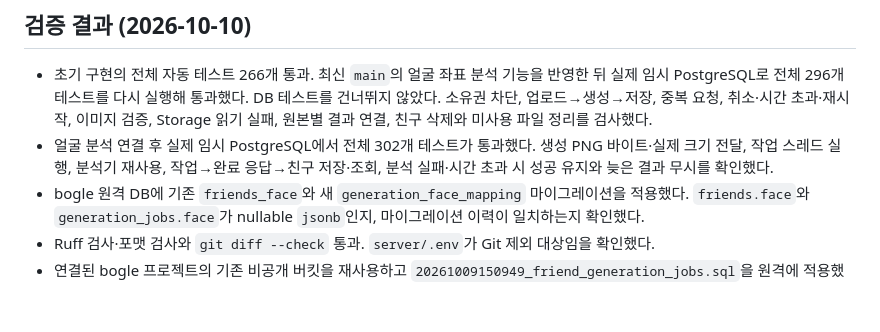
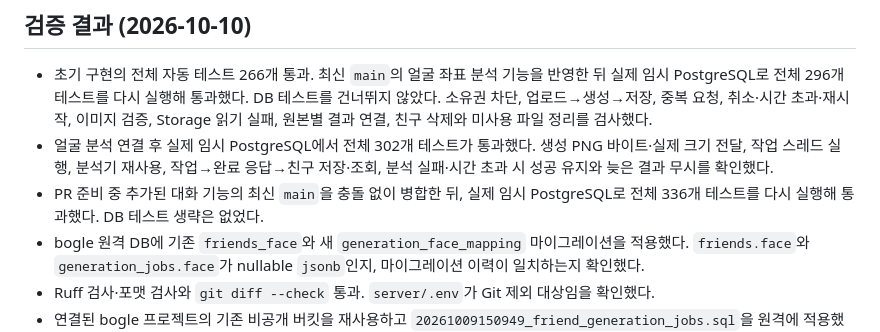
Before and after one commit to taektegi/bogle_Yeahsso, a Markdown page: docs/friend-creation-implementation.md, the part around the change. GitHub-like rendering; blank space fills up the shorter version.

Commit message:
최신 main 병합 후 전체 336개 테스트 결과 기록

```diff
--- a/docs/friend-creation-implementation.md
+++ b/docs/friend-creation-implementation.md
@@ -84,6 +84,8 @@ PNG·JPEG 입력에 각각 한 번 요청한다. 재시도 없이 결과를 검
 - 얼굴 분석 연결 후 실제 임시 PostgreSQL에서 전체 302개 테스트가 통과했다.
   생성 PNG 바이트·실제 크기 전달, 작업 스레드 실행, 분석기 재사용,
   작업→완료 응답→친구 저장·조회, 분석 실패·시간 초과 시 성공 유지와 늦은 결과 무시를 확인했다.
+- PR 준비 중 추가된 대화 기능의 최신 `main`을 충돌 없이 병합한 뒤,
+  실제 임시 PostgreSQL로 전체 336개 테스트를 다시 실행해 통과했다. DB 테스트 생략은 없었다.
 - bogle 원격 DB에 기존 `friends_face`와 새 `generation_face_mapping` 마이그레이션을 적용했다.
   `friends.face`와 `generation_jobs.face`가 nullable `jsonb`인지, 마이그레이션 이력이 일치하는지 확인했다.
 - Ruff 검사·포맷 검사와 `git diff --check` 통과. `server/.env`가 Git 제외 대상임을 확인했다.
```
